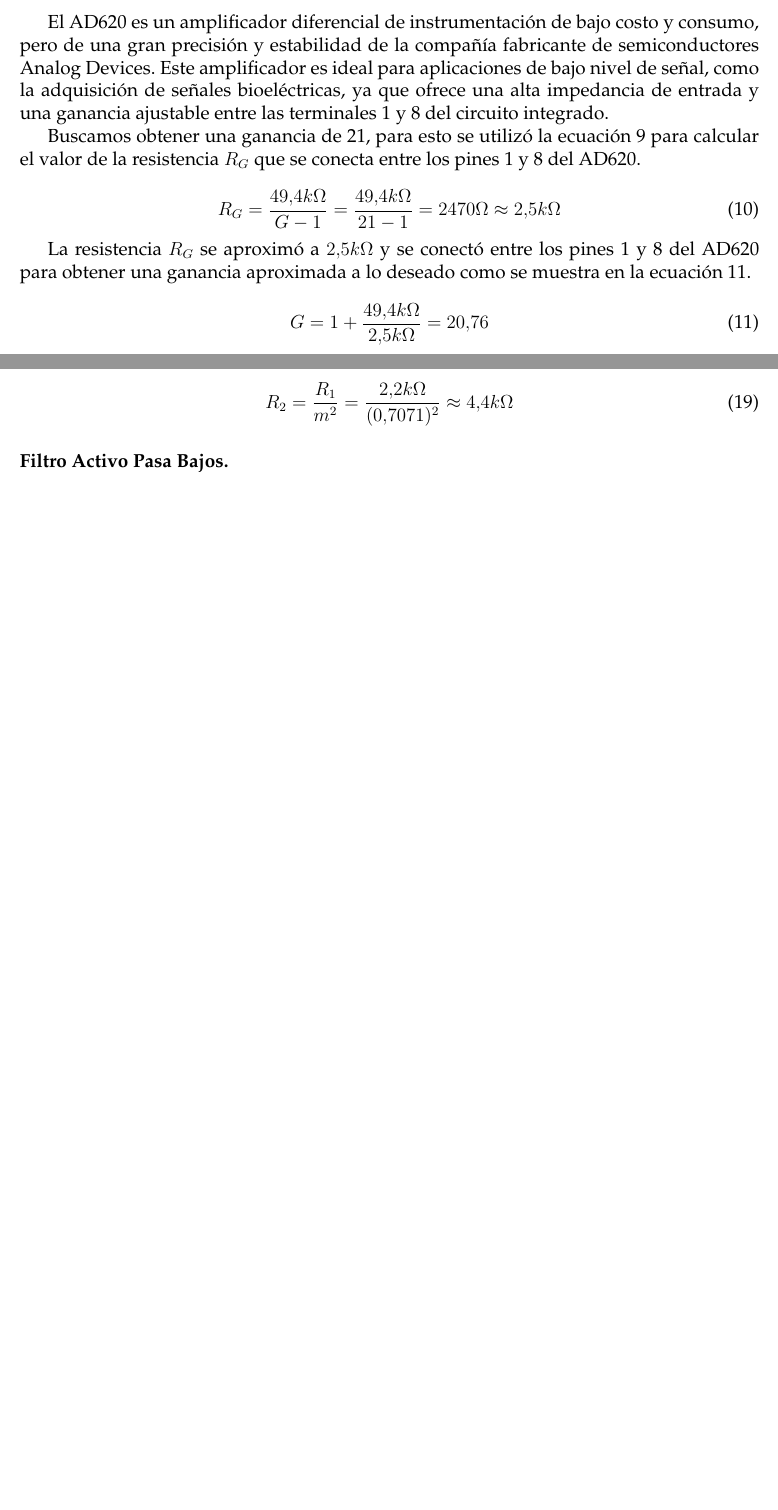
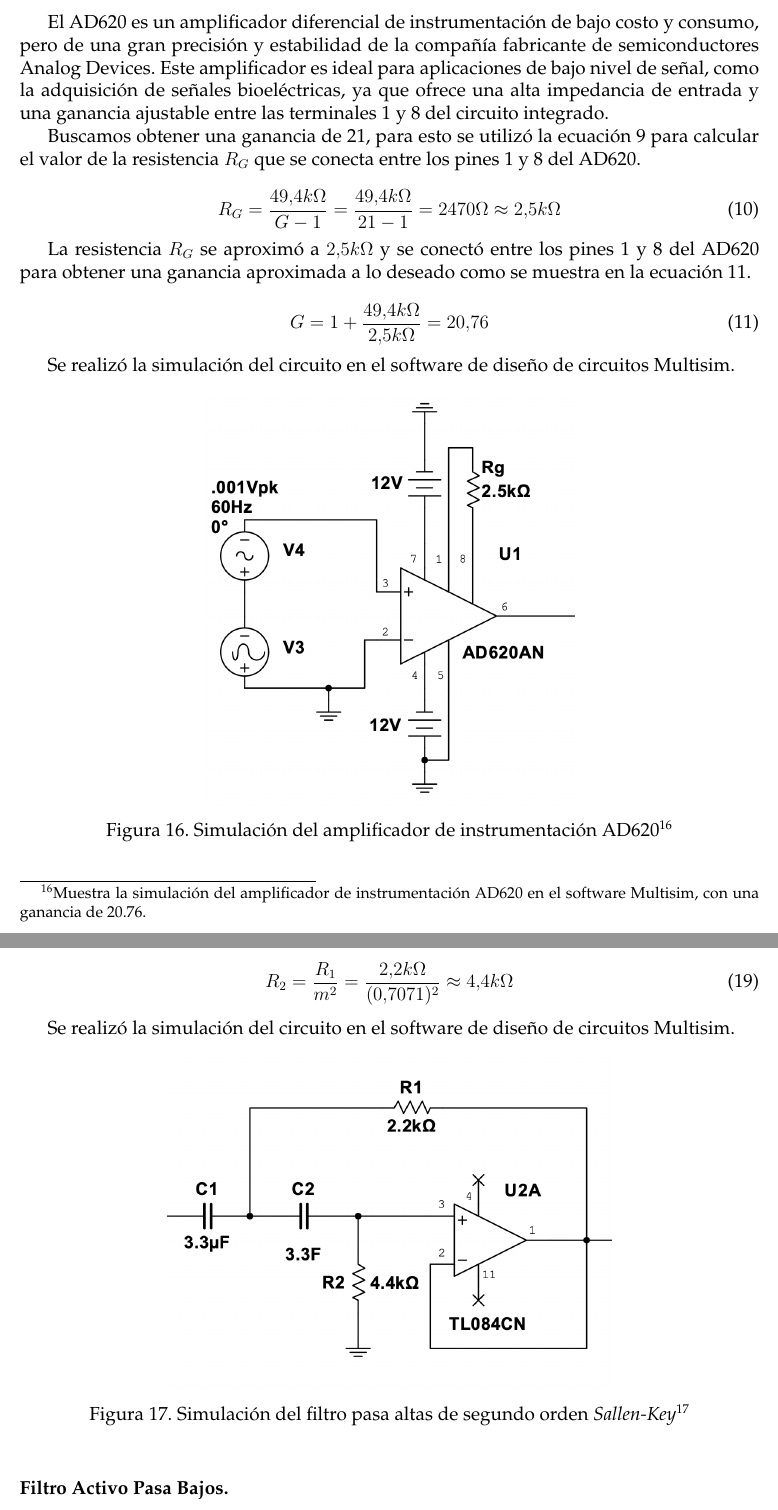
Before and after one commit to Luisangel2801/Proyecto-Terminal, a LaTeX document (Reporte/main.tex, which reads Reporte/cuerpo.tex): two parts of pages 25 and 27 of 33 before the commit and two parts of pages 25 and 28 of 34 after it, joined at a grey line, cut so that both start at the same text, the shorter picture padded with empty space. Compiled offline with pdfLaTeX.

Commit message:
Agregar imagenes de la simulación para el AD620AN y el filtro pasa Altos

```diff
--- a/Reporte/cuerpo.tex
+++ b/Reporte/cuerpo.tex
@@ -395,4 +395,14 @@ El desarrollo de un sistema de monitoreo no invasivo de la presión arterial per
                 G = 1 + \frac{49.4 k\Omega}{2.5 k\Omega} = 20.76
             \end{equation}
 
+            Se realizó la simulación del circuito en el software de diseño de circuitos Multisim.
+
+            \begin{figure}[H]
+                \centering
+                \includegraphics[width=0.5\textwidth]{img/Desarrollo/multisim_AD620AN.png}
+                \caption[Simulación del amplificador de instrumentación AD620.]{Simulación del amplificador de instrumentación AD620\footnotemark}
+                \label{fig:Simulacion_AD620}
+            \end{figure}
+            \footnotetext{Muestra la simulación del amplificador de instrumentación AD620 en el software Multisim, con una ganancia de 20.76.}
+
         \subsubsection{Filtro de segundo orden Sallen-Key}
@@ -497,3 +507,9 @@ El desarrollo de un sistema de monitoreo no invasivo de la presión arterial per
                         R_2 = \frac{R_1}{m^2} = \frac{2.2 k\Omega}{(0.7071)^2} \approx 4.4 k\Omega
                     \end{equation}
 
+                    Se realizó la simulación del circuito en el software de diseño de circuitos Multisim.
+
+                    \begin{figure}[H]
+                        \centering
+                        \includegraphics[width=0.6\textwidth]{img/Desarrollo/multisim_pasaAltos.png}
+                        \caption[Simulación del filtro pasa altas de segundo orden \textit{Sallen-Key}.]{Simulación del filtro pasa altas de segundo orden \textit{Sallen-Key}\footnotemark}
```
Also changed, not shown: Reporte/img/Desarrollo/multisim_AD620AN.png (added), Reporte/img/Desarrollo/multisim_pasaAltos.png (added), Reporte/main.pdf, Reporte/cuerpo.tex (18 more changed lines).
